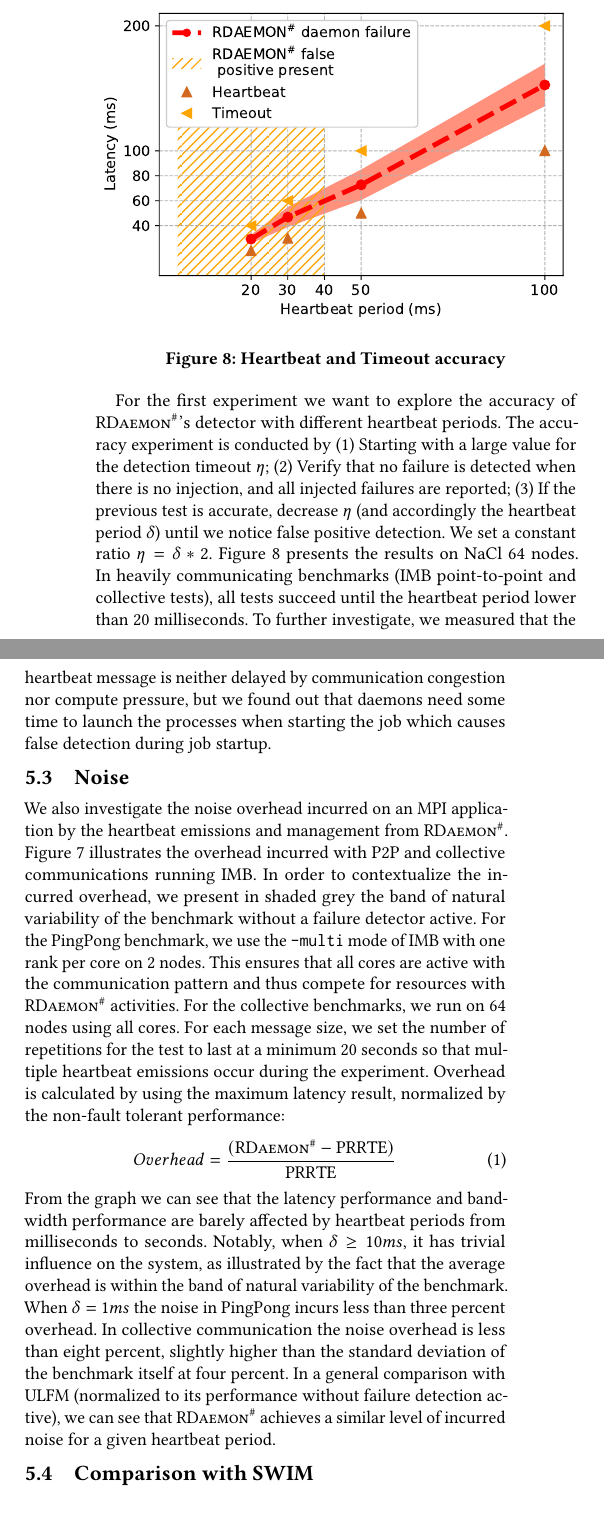
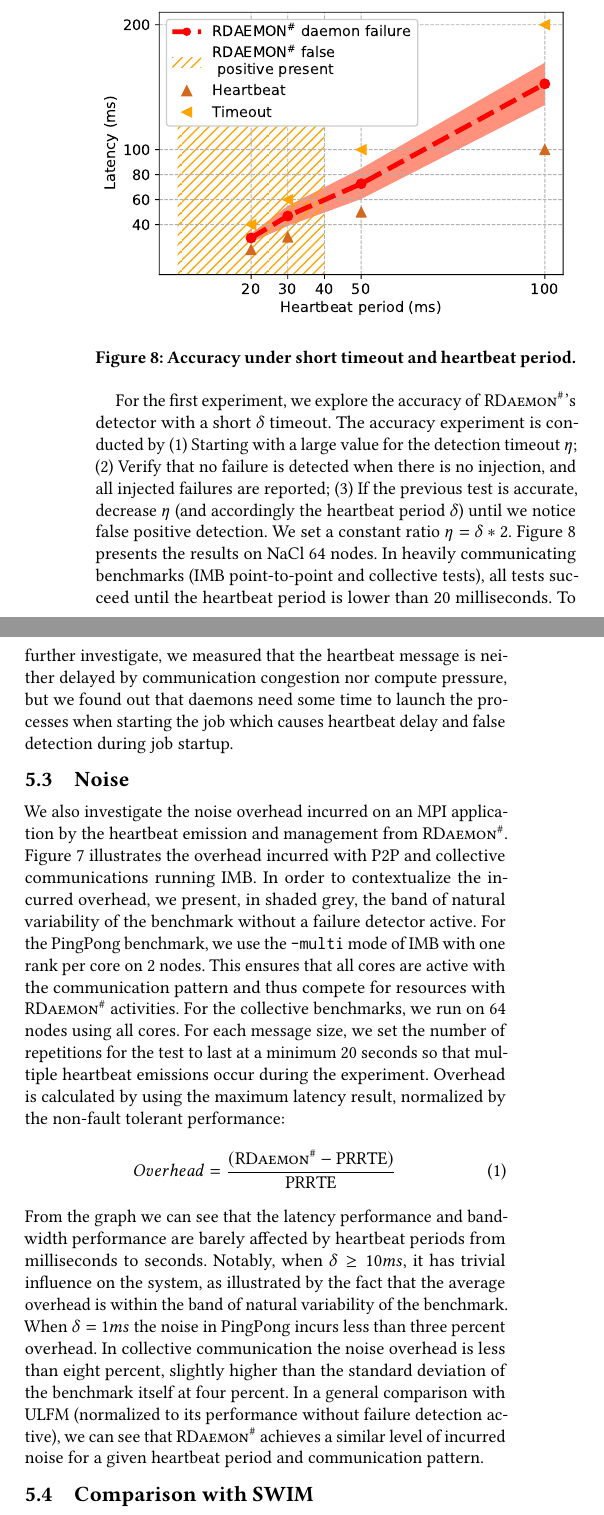
Before and after one commit to dong0321/paco_ft, a LaTeX paper (eurompi19-prrte-detector.tex): two parts of the columns of page 7 of 11, joined at a grey line, cut so that both start at the same text. Compiled offline with pdfLaTeX.

Commit message:
running through 5,5.3

```diff
--- a/eurompi19-prrte-detector.tex
+++ b/eurompi19-prrte-detector.tex
@@ -768,11 +768,11 @@ the map-by node, bind-by node policy to set communicating \mpi ranks on differen
 \begin{figure}[h]
   \centering
   \includegraphics[width=\linewidth]{accuracy.pdf}
-  \caption{Heartbeat and Timeout accuracy}
+  \caption{Accuracy under short timeout and heartbeat period.}
   \label{fig:accuracy}
 \end{figure}
 
-For the first experiment we want to explore the accuracy of \ourwork's detector with different heartbeat periods.
+For the first experiment, we explore the accuracy of \ourwork's detector with a short $\delta$ timeout.
 %
 The accuracy experiment is conducted by (1) Starting with a large value for the
 detection timeout $\eta$; (2) Verify that no failure is detected when there is no injection, and all injected failures are reported; (3) If the previous test is accurate, decrease $\eta$ (and accordingly the heartbeat period $\delta$) until we notice false positive detection. We set a constant ratio $\eta = \delta * 2$.
@@ -781,9 +781,9 @@ detection timeout $\eta$; (2) Verify that no failure is detected when there is n
  % For  non-communicating benchmarks (SETNAME\todo{name}), all tests succeed until $\delta$ is lower than 20 milliseconds.
  In heavily communicating benchmarks
  (\imb point-to-point and collective tests), all tests succeed until the
-  heartbeat period lower than 20 milliseconds. To further investigate,
+  heartbeat period is lower than 20 milliseconds. To further investigate,
   we measured that the heartbeat message is neither delayed by communication
-  congestion nor compute pressure, but we found out that daemons need some time to launch the processes when starting the job which causes false detection during job startup.
+  congestion nor compute pressure, but we found out that daemons need some time to launch the processes when starting the job which causes heartbeat delay and false detection during job startup.
 
   % \todo{remove the heartbeat accuracy, change timeout accuracy to 'false positive present'; for later: do not report finalize errors}
 
@@ -791,11 +791,11 @@ detection timeout $\eta$; (2) Verify that no failure is detected when there is n
 %From all above we can see that the granularity of timeout is 40 milliseconds limited by the latency for daemons to launch the application processes. And the granularity of heartbeat period is 0.1 millisecond.
 
 \subsection{Noise}
-We also investigate the noise overhead incurred on an MPI application by the heartbeat emissions
+We also investigate the noise overhead incurred on an MPI application by the heartbeat emission
 and management from \ourwork.
 Figure \ref{fig:overhead} illustrates the overhead incurred with P2P and collective communications running \imb.
 %All IMB-MPI1 suits can be successfully conducted with no false detection with $ \delta \geq 1 ms $.
-In order to contextualize the incurred overhead, we present in shaded grey the band of natural variability
+In order to contextualize the incurred overhead, we present, in shaded grey, the band of natural variability
 of the benchmark without a failure detector active.
 For the PingPong benchmark, we use the \texttt{-multi} mode of IMB with one rank per core on 2 nodes.
 This ensures that all cores are active with the communication pattern and thus
@@ -808,7 +808,7 @@ Overhead = \frac{( {\ourwork - \prrte} )}{\prrte}
  From the graph we can see that the latency performance and bandwidth performance are barely affected by heartbeat periods from milliseconds to seconds. Notably, when $ \delta \geq 10 ms $, it has trivial influence on the system, as illustrated by the fact that the average overhead is within the band of natural variability of the benchmark. When  $ \delta = 1 ms $ the noise in PingPong incurs less than three percent overhead. In collective communication the noise overhead is less than eight percent, slightly higher than the standard deviation of the benchmark itself at four percent.
  In a general comparison with \ulfm (normalized to its performance without failure detection active),
  we can see that \ourwork achieves a similar level of incurred noise for a given
- heartbeat period.
+ heartbeat period and communication pattern.
 
 \subsection{Comparison with SWIM}
 This section compares the failure detection latency and scalability of \ourwork with SWIM~\cite{Abhinandan02}---a random-probing based failure detection protocol and gossip membership updates. To decrease
```
Also changed, not shown: eurompi19-prrte-detector.tex (2 more changed lines).
